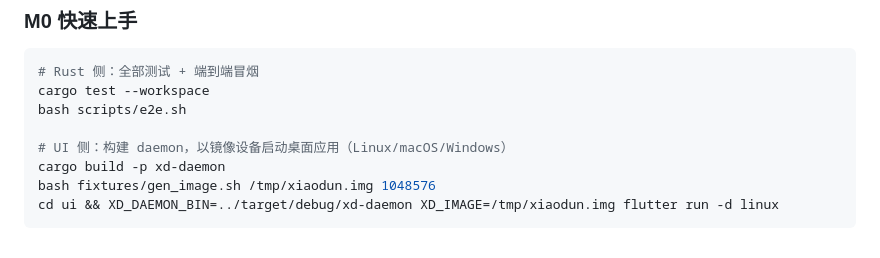
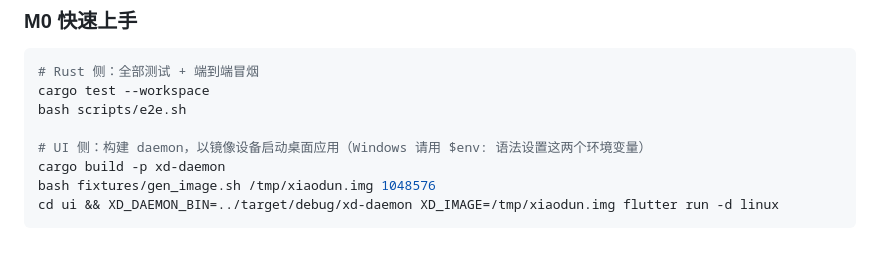
Before and after one commit to erikwang2013/ssd, a Markdown page: README.md, the part around the change. Drawn GitHub-style.

Commit message:
docs: README 快速上手标注 Windows 环境变量语法差异

```diff
--- a/README.md
+++ b/README.md
@@ -98,7 +98,7 @@ Flutter 骨架（协议模型、设备列表页）已端到端打通，CI 三平
 cargo test --workspace
 bash scripts/e2e.sh
 
-# UI 侧：构建 daemon，以镜像设备启动桌面应用（Linux/macOS/Windows）
+# UI 侧：构建 daemon，以镜像设备启动桌面应用（Windows 请用 $env: 语法设置这两个环境变量）
 cargo build -p xd-daemon
 bash fixtures/gen_image.sh /tmp/xiaodun.img 1048576
 cd ui && XD_DAEMON_BIN=../target/debug/xd-daemon XD_IMAGE=/tmp/xiaodun.img flutter run -d linux
```
